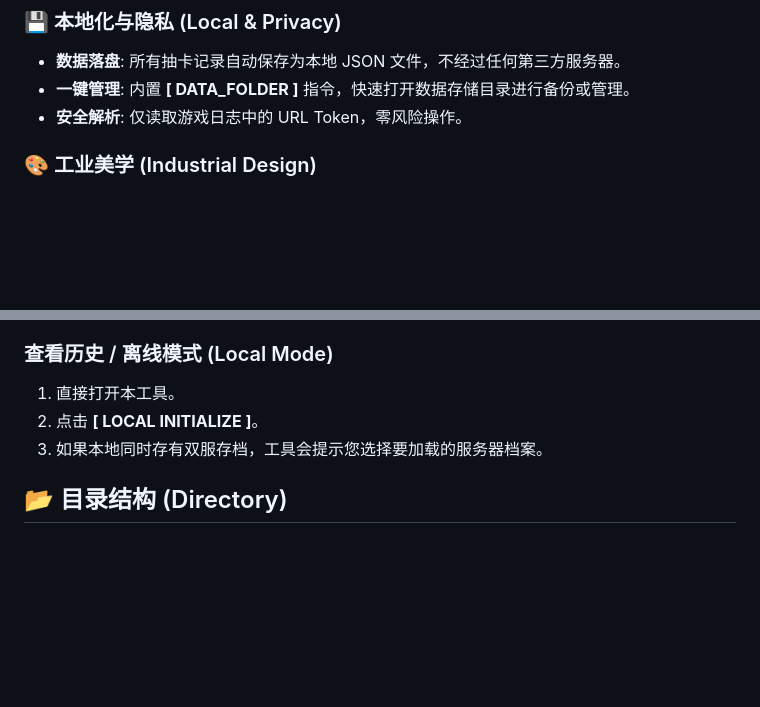
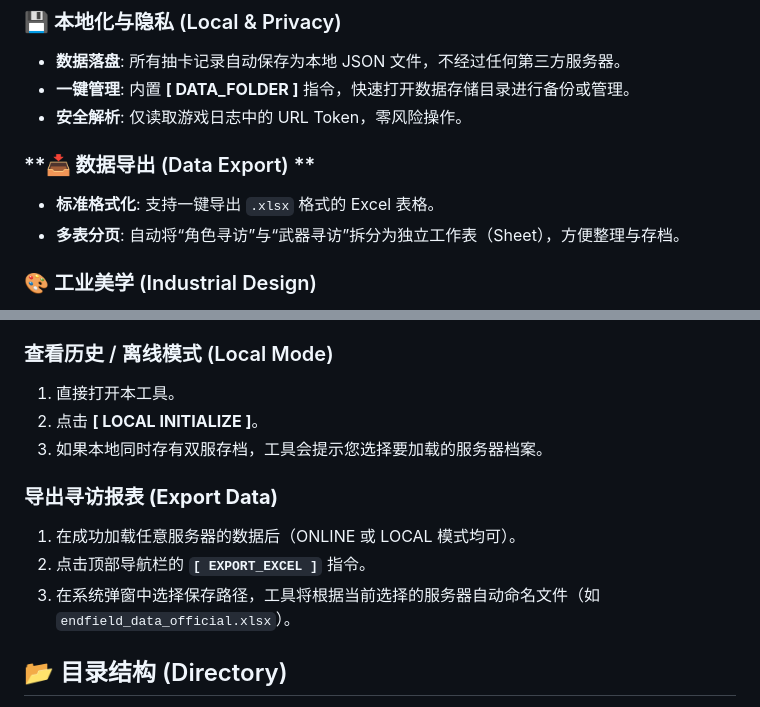
Before and after one commit to RoLingG/EndField_Gacha_App, a Markdown page: README.md, 2 parts joined by grey strips. GitHub-like rendering; blank space fills up the shorter version.

Commit message:
docs: 更新README.md

```diff
--- a/README.md
+++ b/README.md
@@ -36,6 +36,11 @@
 - **数据落盘**: 所有抽卡记录自动保存为本地 JSON 文件，不经过任何第三方服务器。
 - **一键管理**: 内置 **[ DATA_FOLDER ]** 指令，快速打开数据存储目录进行备份或管理。
 - **安全解析**: 仅读取游戏日志中的 URL Token，零风险操作。
+
+### **📥 数据导出 (Data Export) **
+
+- **标准格式化**: 支持一键导出 `.xlsx` 格式的 Excel 表格。
+- **多表分页**: 自动将“角色寻访”与“武器寻访”拆分为独立工作表（Sheet），方便整理与存档。
 
 ### 🎨 工业美学 (Industrial Design)
 
@@ -91,6 +96,12 @@
 2. 点击 **[ LOCAL INITIALIZE ]**。
 3. 如果本地同时存有双服存档，工具会提示您选择要加载的服务器档案。
 
+### **导出寻访报表 (Export Data)**
+
+1. 在成功加载任意服务器的数据后（ONLINE 或 LOCAL 模式均可）。
+2. 点击顶部导航栏的 **`[ EXPORT_EXCEL ]`** 指令。
+3. 在系统弹窗中选择保存路径，工具将根据当前选择的服务器自动命名文件（如 `endfield_data_official.xlsx`）。
+
 ## 📂 目录结构 (Directory)
 
 数据默认存储在用户配置目录下，可通过界面顶部的 `[ DATA_FOLDER ]` 按钮直接访问。文件名已更新以支持多服隔离：
```
